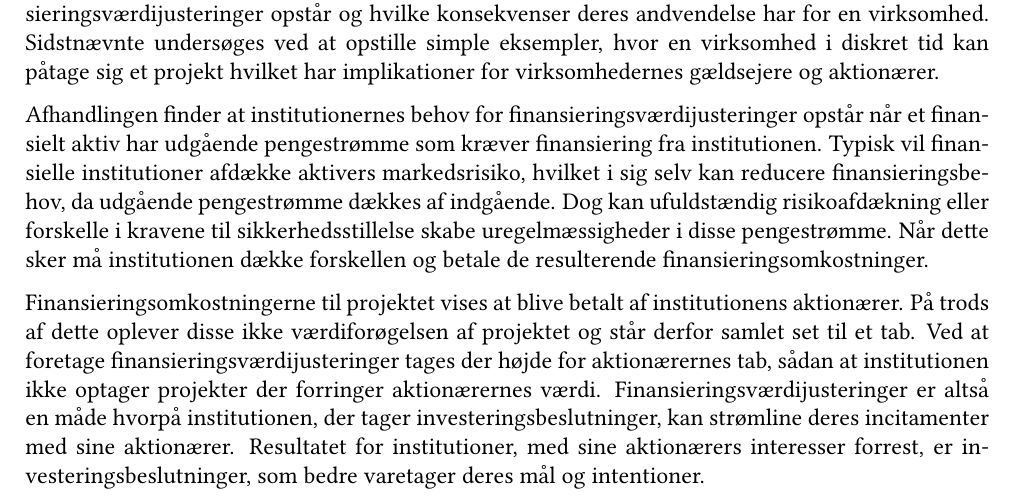
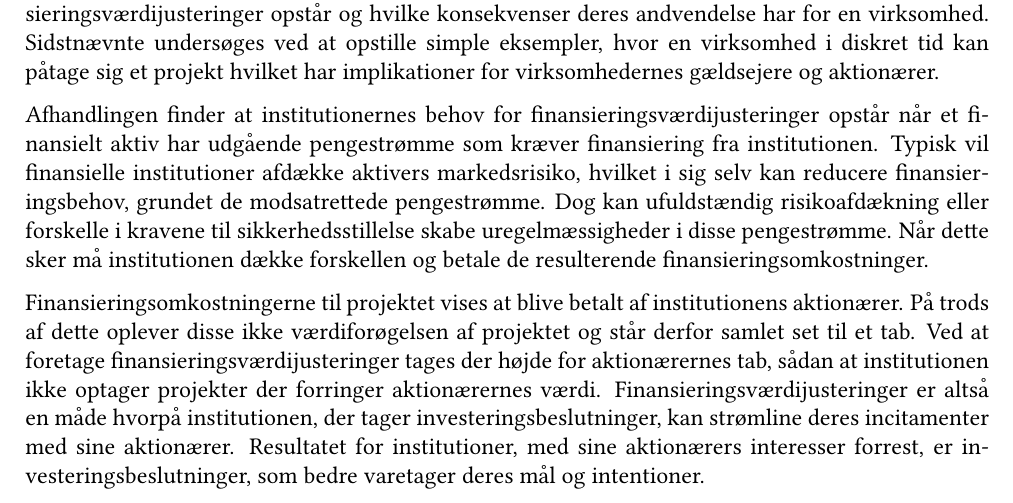
Before and after one commit to sebastianbaltser/master-thesis, a LaTeX thesis (thesis/main.tex, which reads thesis/content/front-matter/abstract.tex): part of page 2 of 74, cut so that both start at the same text. Compiled offline with pdfLaTeX.

Commit message:
Fix formulation

```diff
--- a/thesis/content/front-matter/abstract.tex
+++ b/thesis/content/front-matter/abstract.tex
@@ -32,7 +32,7 @@
     Afhandlingen finder at institutionernes behov for finansieringsværdijusteringer opstår
     når et finansielt aktiv har udgående pengestrømme som kræver finansiering fra institutionen.
     Typisk vil finansielle institutioner afdække aktivers markedsrisiko,
-    hvilket i sig selv kan reducere finansieringsbehov, da udgående pengestrømme dækkes af indgående.
+    hvilket i sig selv kan reducere finansieringsbehov, grundet de modsatrettede pengestrømme.
     Dog kan ufuldstændig risikoafdækning eller forskelle i kravene til sikkerhedsstillelse
     skabe uregelmæssigheder i disse pengestrømme.
     Når dette sker må institutionen dække forskellen
```
